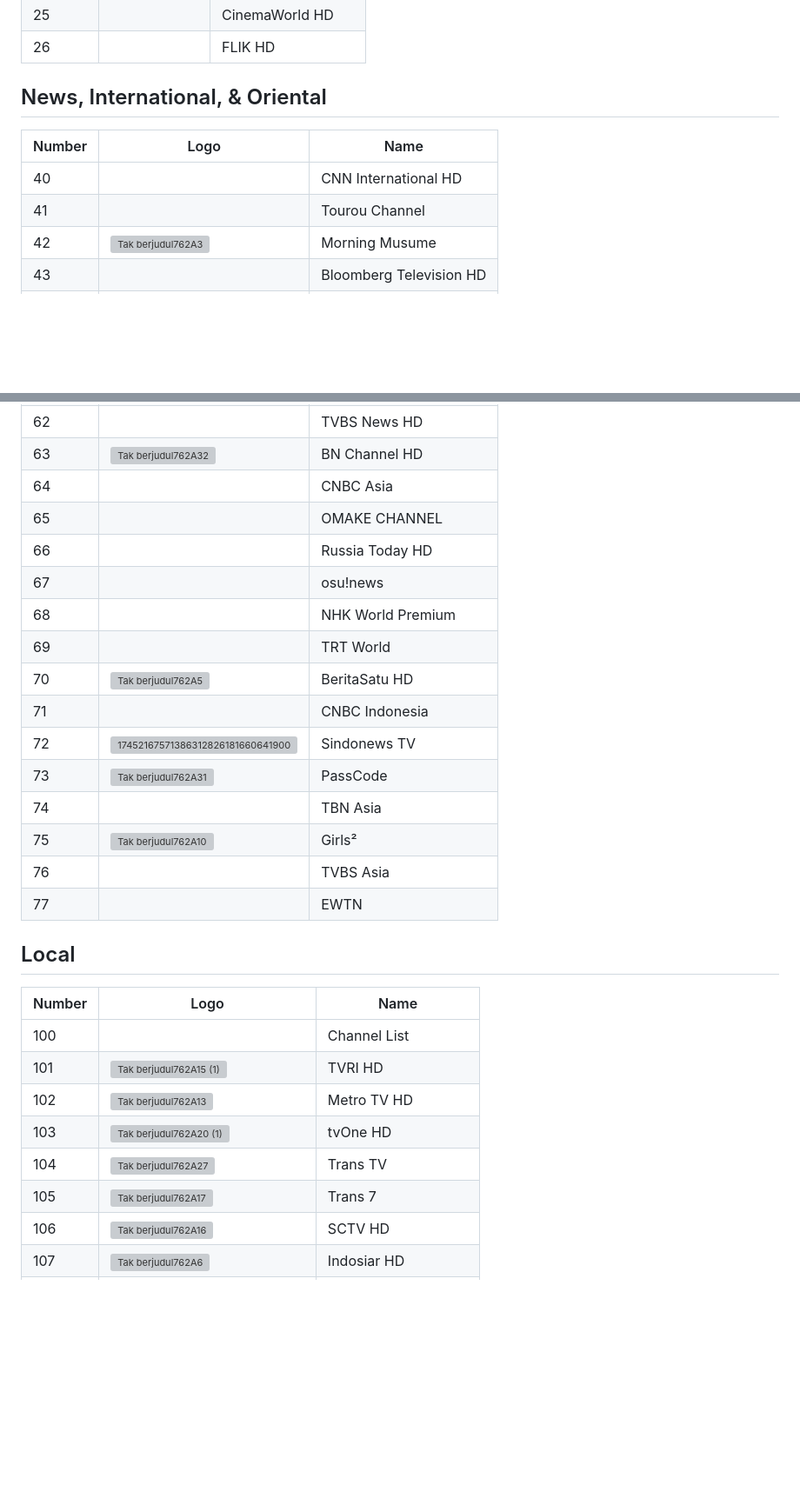
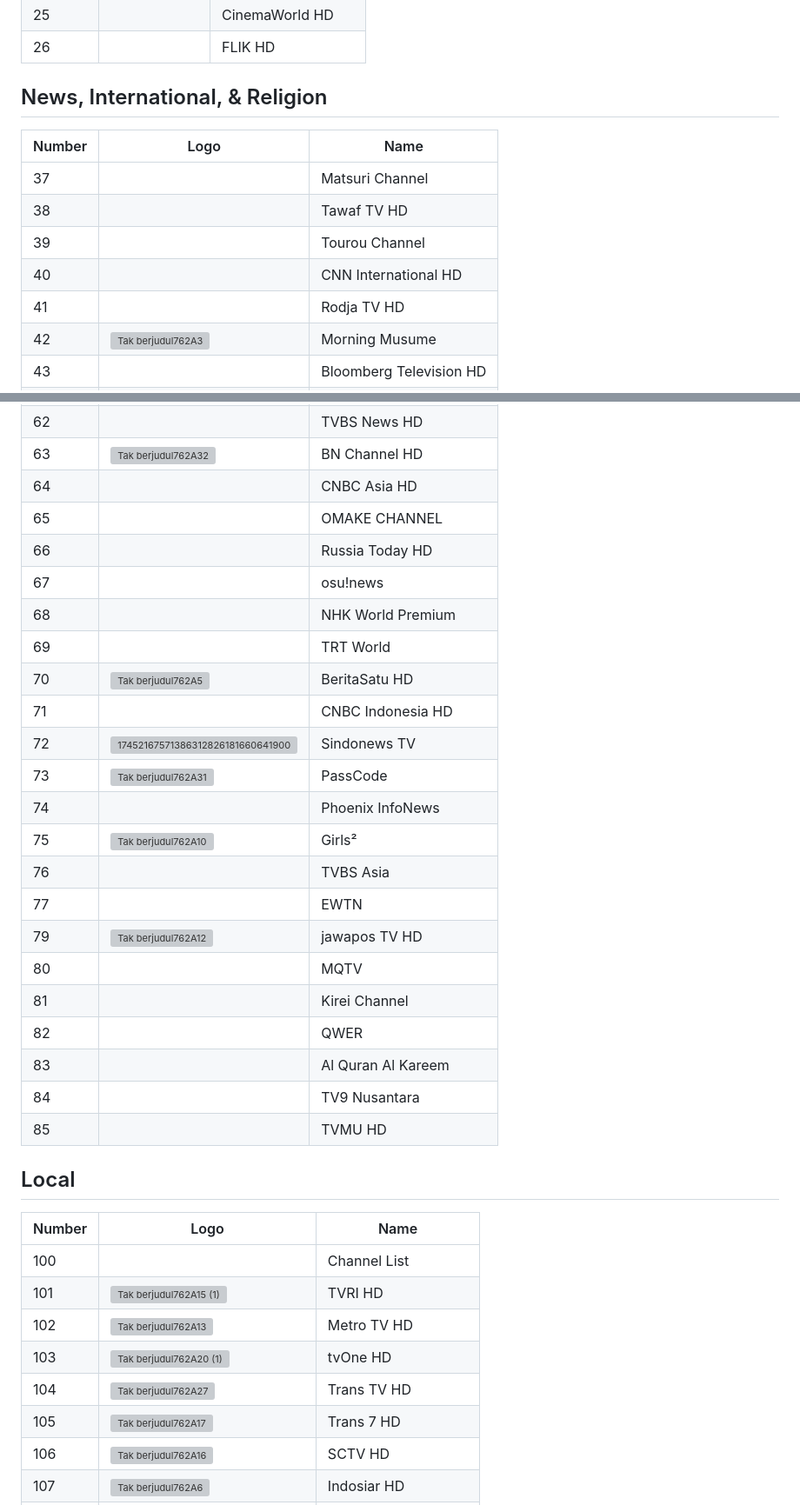
Before and after one commit to ExtendedMaster113/extendedmaster113.github.io, a Markdown page: README.md, 2 parts joined by grey strips. Shown at 87% size. GitHub-like rendering; blank space fills up the shorter version; grey boxes are pictures that could not be loaded.

```diff
--- a/README.md
+++ b/README.md
@@ -27,11 +24,14 @@ Number | Logo | Name
 24 | | Zee Bioskop
 25 | | CinemaWorld HD
 26 | | FLIK HD
-## News, International, & Oriental
+## News, International, & Religion
 Number | Logo | Name
 -- | -- | --
+37 | | Matsuri Channel
+38 | | Tawaf TV HD
+39 | | Tourou Channel
 40 | | CNN International HD
-41 | | Tourou Channel
+41 | | Rodja TV HD
 42 | ![Tak berjudul762A3](https://github.com/user-attachments/assets/794438e3-ed98-4ccd-b8df-b6bc21fd1f44) | Morning Musume
 43 | | Bloomberg Television HD
 44 | | CNA HD
@@ -54,20 +54,27 @@ Number | Logo | Name
 61 | | France 24 HD
 62 | | TVBS News HD
 63 | ![Tak berjudul762A32](https://github.com/user-attachments/assets/421266a4-4b94-438d-80dd-540f57122216) | BN Channel HD
-64 | | CNBC Asia
+64 | | CNBC Asia HD
 65 | | OMAKE CHANNEL
 66 | | Russia Today HD
 67 | | osu!news
 68 | | NHK World Premium
 69 | | TRT World
 70 | ![Tak berjudul762A5](https://github.com/user-attachments/assets/28f93c7e-7c63-458a-bdd2-cd4d6b0ab9b9) | BeritaSatu HD
-71 | | CNBC Indonesia
+71 | | CNBC Indonesia HD
 72 | ![17452167571386312826181660641900](https://github.com/user-attachments/assets/1301d208-a1ba-4ddf-bdf6-f93f1972b631) | Sindonews TV
 73 | ![Tak berjudul762A31](https://github.com/user-attachments/assets/919e2bc9-daf1-462c-9158-364431361124) | PassCode
-74 | | TBN Asia
+74 | | Phoenix InfoNews
 75 | ![Tak berjudul762A10](https://github.com/user-attachments/assets/b8518a95-212f-478b-82ec-a142067e0222) | Girls²
 76 | | TVBS Asia
 77 | | EWTN
+79 | ![Tak berjudul762A12](https://github.com/user-attachments/assets/8255c1bb-3964-4219-a0f4-09a9896903c4) | jawapos TV HD
+80 | | MQTV
+81 | | Kirei Channel
+82 | | QWER
+83 | | Al Quran Al Kareem
+84 | | TV9 Nusantara
+85 | | TVMU HD
 ## Local
 Number | Logo | Name
 -- | -- | --
@@ -75,8 +82,8 @@ Number | Logo | Name
 101 | ![Tak berjudul762A15 (1)](https://github.com/user-attachments/assets/e7e3ed66-10d9-4ba7-afc1-34e24468915e) | TVRI HD
 102 | ![Tak berjudul762A13](https://github.com/user-attachments/assets/aed4c49c-737a-4d7b-bd4e-abe0eb0407a6) | Metro TV HD
 103 | ![Tak berjudul762A20 (1)](https://github.com/user-attachments/assets/47fa7433-f87c-4ae9-9b58-a329ed2fa1ba) | tvOne HD
-104 | ![Tak berjudul762A27](https://github.com/user-attachments/assets/fbb67951-37a4-4bb7-8eb2-c70201d4ed86) | Trans TV
-105 | ![Tak berjudul762A17](https://github.com/user-attachments/assets/6a3c56c2-d656-49d5-829e-d32add527d60) | Trans 7
+104 | ![Tak berjudul762A27](https://github.com/user-attachments/assets/fbb67951-37a4-4bb7-8eb2-c70201d4ed86) | Trans TV HD
+105 | ![Tak berjudul762A17](https://github.com/user-attachments/assets/6a3c56c2-d656-49d5-829e-d32add527d60) | Trans 7 HD
 106 | ![Tak berjudul762A16](https://github.com/user-attachments/assets/93f949de-ffd3-458f-ab2f-94d66c78846c) | SCTV HD
 107 | ![Tak berjudul762A6](https://github.com/user-attachments/assets/a9a2f299-4f28-4a91-9592-3ebc87190a57) | Indosiar HD
 108 | ![17452301744151318801515076807806](https://github.com/user-attachments/assets/b92cf88f-3d07-45a2-8a8c-97a76919fcdd) | ANTV HD
```
Also changed, not shown: other parts of README.md (+34 -10 lines).
